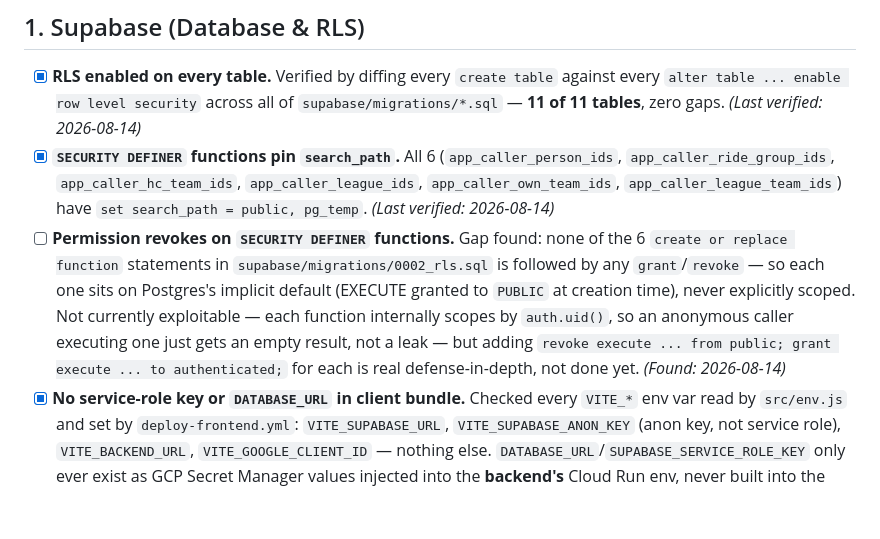
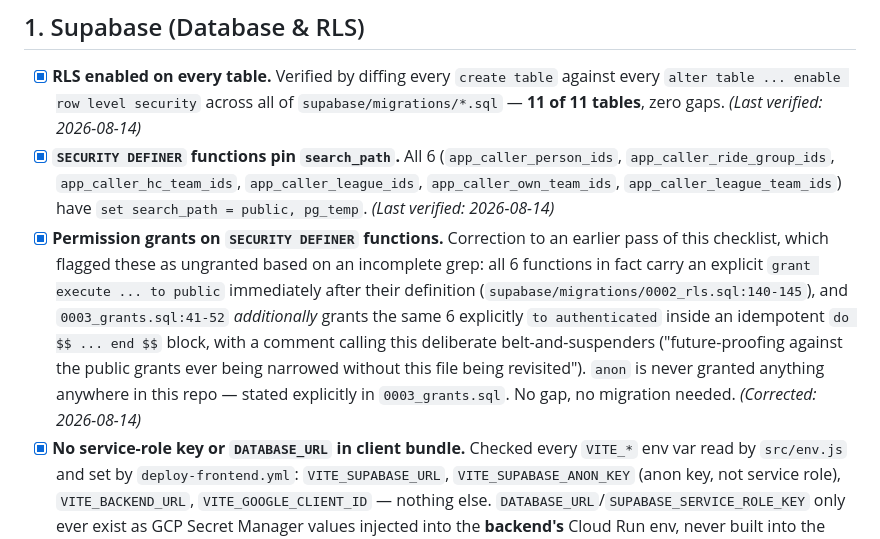
Before and after one commit to ashaber/mtb-skills, a Markdown page: docs/architecture/SECURITY_CHECKLIST.md, the part around the change. Rendered like a GitHub page; blank space fills up the shorter version.

Commit message:
Correct SECURITY_CHECKLIST.md false positive on SECURITY DEFINER grants
The prior pass flagged the 6 app_caller_* functions as ungranted based on
an incomplete grep of 0002_rls.sql alone. They're already explicitly
granted to public (0002_rls.sql:140-145) and, redundantly by design, to
authenticated (0003_grants.sql:41-52's documented belt-and-suspenders).
No gap, no migration needed.

Co-Authored-By: Claude Sonnet 5 <noreply@anthropic.com>

```diff
--- a/docs/architecture/SECURITY_CHECKLIST.md
+++ b/docs/architecture/SECURITY_CHECKLIST.md
@@ -29,16 +29,17 @@ a stale ✅ forever.
   `app_caller_hc_team_ids`, `app_caller_league_ids`,
   `app_caller_own_team_ids`, `app_caller_league_team_ids`) have `set
   search_path = public, pg_temp`. *(Last verified: 2026-08-14)*
-- [ ] **Permission revokes on `SECURITY DEFINER` functions.** Gap found:
-  none of the 6 `create or replace function` statements in
-  `supabase/migrations/0002_rls.sql` is followed by any `grant`/`revoke` —
-  so each one sits on Postgres's implicit default (EXECUTE granted to
-  `PUBLIC` at creation time), never explicitly scoped. Not currently
-  exploitable — each function internally scopes by `auth.uid()`, so an
-  anonymous caller executing one just gets an empty result, not a leak —
-  but adding `revoke execute ... from public; grant execute ... to
-  authenticated;` for each is real defense-in-depth, not done yet.
-  *(Found: 2026-08-14)*
+- [x] **Permission grants on `SECURITY DEFINER` functions.** Correction to
+  an earlier pass of this checklist, which flagged these as ungranted based
+  on an incomplete grep: all 6 functions in fact carry an explicit
+  `grant execute ... to public` immediately after their definition
+  (`supabase/migrations/0002_rls.sql:140-145`), and `0003_grants.sql:41-52`
+  *additionally* grants the same 6 explicitly `to authenticated` inside an
+  idempotent `do $$ ... end $$` block, with a comment calling this
+  deliberate belt-and-suspenders ("future-proofing against the public
+  grants ever being narrowed without this file being revisited"). `anon` is
+  never granted anything anywhere in this repo — stated explicitly in
+  `0003_grants.sql`. No gap, no migration needed. *(Corrected: 2026-08-14)*
 - [x] **No service-role key or `DATABASE_URL` in client bundle.** Checked
   every `VITE_*` env var read by `src/env.js` and set by
   `deploy-frontend.yml`: `VITE_SUPABASE_URL`, `VITE_SUPABASE_ANON_KEY`
```
